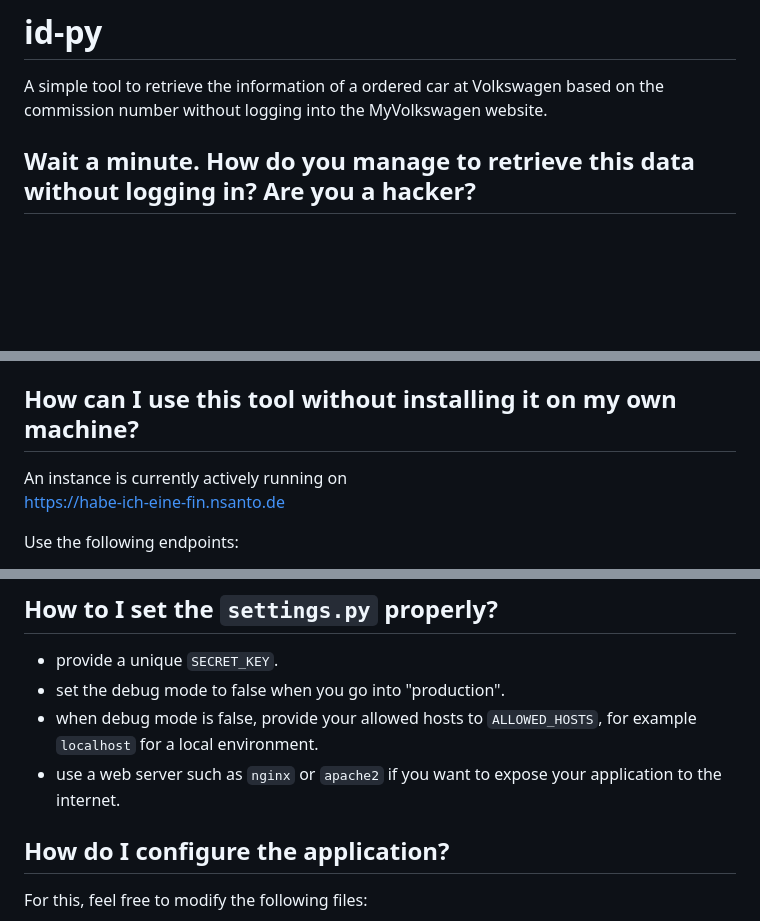
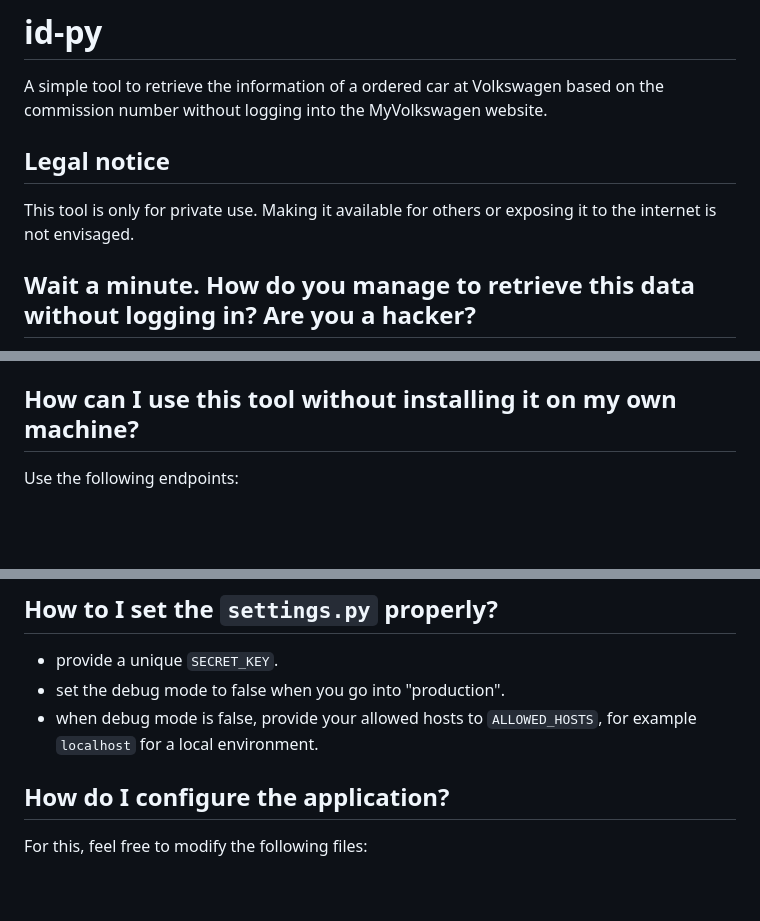
Before and after one commit to bindungszustandsamplitude/id-py, a Markdown page: README.md, 3 parts joined by grey strips. Drawn GitHub-style; blank space fills up the shorter version.

```diff
--- a/README.md
+++ b/README.md
@@ -1,5 +1,8 @@
 # id-py
 A simple tool to retrieve the information of a ordered car at Volkswagen based on the commission number without logging into the MyVolkswagen website.
+
+## Legal notice
+This tool is only for private use. Making it available for others or exposing it to the internet is not envisaged.
 
 ## Wait a minute. How do you manage to retrieve this data without logging in? Are you a hacker?
 No, I am not. Logging into the website is boring, takes a lot of time and the certainty to read "FIN noch nicht bekannt" gets more and more depressing after time. This program _automates_ this whole process. It effectively does exactly the same that you would do, but much faster, without clicking buttons, without executing all the JavaScript code. The functionality is summarized very simple:
@@ -20,9 +23,6 @@ I recommend two code files:
 
 
 ## How can I use this tool without installing it on my own machine?
-
-An instance is currently actively running on
-https://habe-ich-eine-fin.nsanto.de
 
 Use the following endpoints:
 * interactive index page: `https://<BASE_URL>`
@@ -67,7 +67,6 @@ On Windows machines: perform the steps of the script manually.
 * provide a unique `SECRET_KEY`.
 * set the debug mode to false when you go into "production".
 * when debug mode is false, provide your allowed hosts to `ALLOWED_HOSTS`, for example `localhost` for a local environment.
-* use a web server such as `nginx` or `apache2` if you want to expose your application to the internet.
 
 
 ## How do I configure the application?
```
